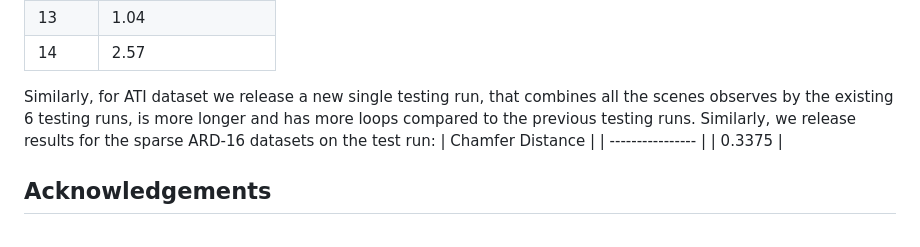
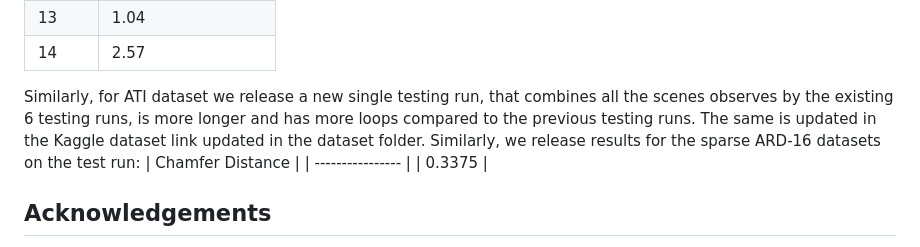
Before and after one commit to dslrproject/dslr, a Markdown page: README.md, the part around the change. GitHub-like rendering.

```diff
--- a/README.md
+++ b/README.md
@@ -61,7 +61,7 @@ Note that the test result were calculated on the first 1024 samples only for eac
 
 
 
-Similarly, for ATI dataset we release a new single testing run, that combines all the scenes observes by the existing 6 testing runs, is more longer and has more loops compared to the previous testing runs.
+Similarly, for ATI dataset we release a new single testing run, that combines all the scenes observes by the existing 6 testing runs, is more longer and has more loops compared to the previous testing runs. The same is updated in the Kaggle dataset link updated in the dataset folder.
 Similarly, we release results for the sparse ARD-16 datasets on the test run:
  | Chamfer Distance |
  | ---------------- |
```
